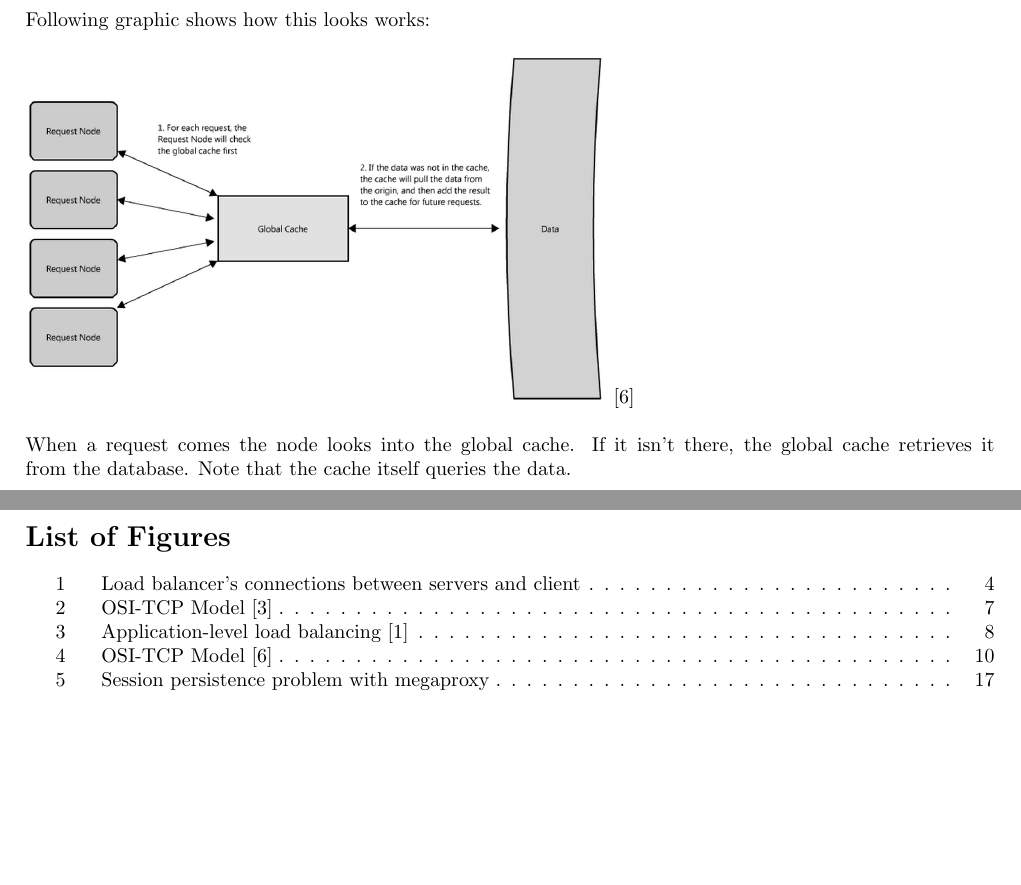
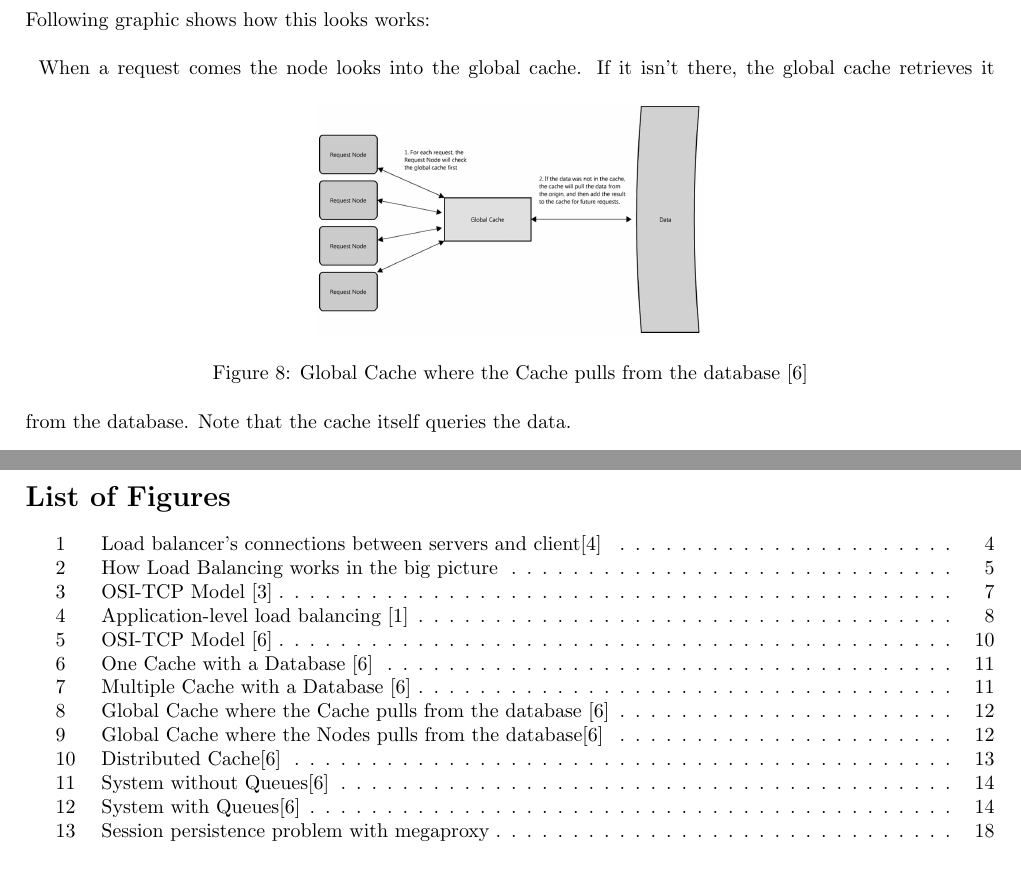
Before and after one commit to mhaidn-tgm/LoadBalancing, a LaTeX document (doc/Loadbalancing_Haidn_Schrack.tex): two parts of pages 12 and 18 of 20 before the commit and two parts of pages 12 and 19 of 21 after it, joined at a grey line, cut so that both start at the same text, the shorter picture padded with empty space. The pictures show the PDF file doc/Loadbalancing_Haidn_Schrack.pdf that the author committed with the source.

Commit message:
Final Commit

```diff
--- a/doc/Loadbalancing_Haidn_Schrack.tex
+++ b/doc/Loadbalancing_Haidn_Schrack.tex
@@ -199,22 +204,46 @@ right  = 2.00cm]{geometry}
 
 	Caches are a lot of faster than a normal database request. It takes advantage of a simple idea: recently requested data is likely to be requested again. A cache has limited amount of space but it is faster and contains recently accessed items. They can be used at all levels in architecture, but mostly at the front-end so they can answer quickly and don't get in the way of the lower levels. \\\\
 	This following graphic shows the connection between cash, server and database. \\\\
-	\includegraphics[width=0.7\textwidth]{img/cache1} \cite{cache} \\\\
+	\begin{figure}[h!]
+		\centering
+		\includegraphics[width=0.6\textwidth]{img/cache1}
+		\caption{One Cache with a Database \cite{cache}}
+		%\label{fig:MegaProxyProblem}
+	\end{figure}
+	\\\\
 	The node checks its cache and sees if the data is there. If it isn't, it queries it from the database. Now this is great but for most applications there are multiple Request Nodes. \\\\
-	\includegraphics[width=0.5\textwidth]{img/cache2} \cite{cache} \\\\
+	\begin{figure}[h!]
+		\centering
+		\includegraphics[width=0.4\textwidth]{img/cache2}
+		\caption{Multiple Cache with a Database \cite{cache}}
+		%\label{fig:MegaProxyProblem}
+	\end{figure}
+	\\\\
 	As seen in the graphic above, we now have multiple servers with caches. But when the Load Balancer randomly distributes the request to the nodes, the same request will go to different nodes. Therefore we would have a lot of cache misses. To handle this problem we there are two strategies: Global and Distributed Caches.
 
 	\subsection{Global Cache}
 	In the global cache, all the nodes have the same cache. The nodes request the cache like it is a local one. The disadvantage of this method is, that a single cache gets overwhelmed by the numbers of requests and clients easier. However, in some architectures it can be very effective. For example with specialized hardware that make the cache very fast, or a fixed data sheet that is cached. \\\\
 	Following graphic shows how this looks works: \\\\
-	\includegraphics[width=0.6\textwidth]{img/global} \cite{cache} \\\\
+	\begin{figure}[h!]
+		\centering
+		\includegraphics[width=0.4\textwidth]{img/global}
+		\caption{Global Cache where the Cache pulls from the database \cite{cache}}
+		%\label{fig:MegaProxyProblem}
+	\end{figure}
 	When a request comes the node looks into the global cache. If it isn't there, the global cache retrieves it from the database. Note that the cache itself queries the data. \\\\
 	There is a second way to do this.\\\\
-	 \includegraphics[width=0.6\textwidth]{img/global1} \cite{cache} \\\\
+	\begin{figure}[h!]
+		\centering
+		\includegraphics[width=0.4\textwidth]{img/global1}
+		\caption{Global Cache where the Nodes pulls from the database\cite{cache}}
+		%\label{fig:MegaProxyProblem}
+	\end{figure}
 	Now the node request the data when it isn't in the cache and then it goes to the cache.\\\\
 	Mostly the first type is used, because if the nodes want the same data, they all query it from the database, instead of just the global cache.
 
 	\subsection{Distributed Cache}
 	In a distributed cache, every node has its own part of the cache. \textit{"...if a refrigerator acts as a cache to the grocery store, a distributed cache is like putting your food in several locations-your fridge, cupboards, and lunch box-convenient locations for retrieving snacks from, without a trip to the store."}\cite{cache} Usually the cache is divided up using a consistent hashing function. If the node looks for a certain piece of data it can find it through the hash key. In this case the nodes send the request to the node with the right cache.\\\\
-	 \includegraphics[width=0.6\textwidth]{img/distrib} \cite{cache} \\\\
-	An advantage of this method is that the distributed cache increases with ever node that is added to the pool.
+	 	\begin{figure}[h!]
+	 		\centering
+	 		\includegraphics[width=0.5\textwidth]{img/distrib}
+	 		\caption{Distributed Cache\cite{cache}}
@@ -224,3 +257,10 @@ right  = 2.00cm]{geometry}
 
 	Queues are a way to effectively manage writes. When a system is simple, with minimal precessing loads and a small database, writing can be pretty fast.  However, when the system gets complex, writes may take a long time. The data may have to be written in several places or indexes which under a high load, can hurt performance. \\\\
 	In the graphic below is shown how it works without queues. \\\\
+	\begin{figure}[h!]
+		\centering
+		\includegraphics[width=0.5\textwidth]{img/queue1}
+		\caption{System without Queues\cite{cache}}
+		%\label{fig:MegaProxyProblem}
+	\end{figure}
+	\\\\
@@ -228,5 +267,11 @@ right  = 2.00cm]{geometry}
 	The clients have to wait for the server to answer until they can continue doing something else. This is a synchronous behavior that tremendously degrades the clients performance. The solution to this problem are queues. They abstract the client's request from the actual work performed. \\\\
-	\includegraphics[width=0.6\textwidth]{img/queue2} \cite{cache} \\\\
+	\begin{figure}[h!]
+		\centering
+		\includegraphics[width=0.5\textwidth]{img/queue2}
+		\caption{System with Queues\cite{cache}}
+		%\label{fig:MegaProxyProblem}
+	\end{figure}
+	\\\\
 	As you can see, the requests are simply put in order as you would expect it form a queue. Then they are run by the server. Queues enable the client to work in an asynchronous manner, because they don't wait for the answer. They get a message acknowledging the task was received and then they can check periodically if the task has completed. Queues also give protection from server outages and failures. It is quite easy to create a robust queue that is able to retry request.
 
 	 %There are quite a few open source queues like RabbitMQ, ActiveMQ, BeanstalkD, but some also use services like Zookeeper, or even data stores like Redis.
```
Also changed, not shown: doc/Loadbalancing_Haidn_Schrack.pdf, doc/Loadbalancing_Haidn_Schrack.tex (16 more changed lines), 1 other file.
